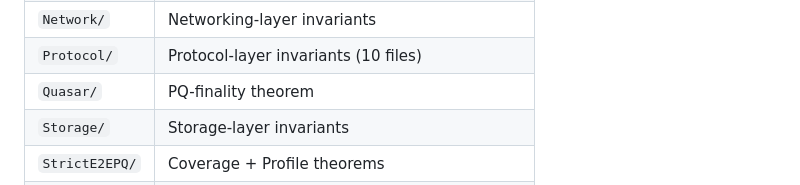
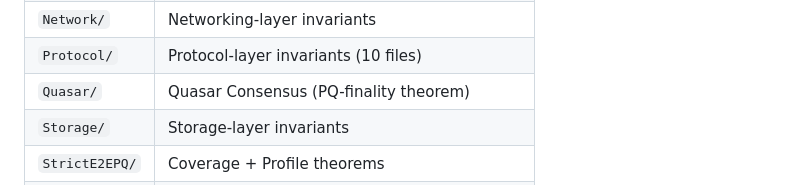
Before and after one commit to luxfi/proofs, a Markdown page: INDEX.md, the part around the change. Rendered like a GitHub page.

Commit message:
INDEX: Quasar row → 'Quasar Consensus (PQ-finality theorem)'

```diff
--- a/INDEX.md
+++ b/INDEX.md
@@ -89,7 +89,7 @@ in `README.md`; this section catalogues the directories.
 | `GPU/` | GPU dispatch correctness |
 | `Network/` | Networking-layer invariants |
 | `Protocol/` | Protocol-layer invariants (10 files) |
-| `Quasar/` | PQ-finality theorem |
+| `Quasar/` | Quasar Consensus (PQ-finality theorem) |
 | `Storage/` | Storage-layer invariants |
 | `StrictE2EPQ/` | Coverage + Profile theorems |
 | `Trust/` | Trust-anchor invariants |
```
